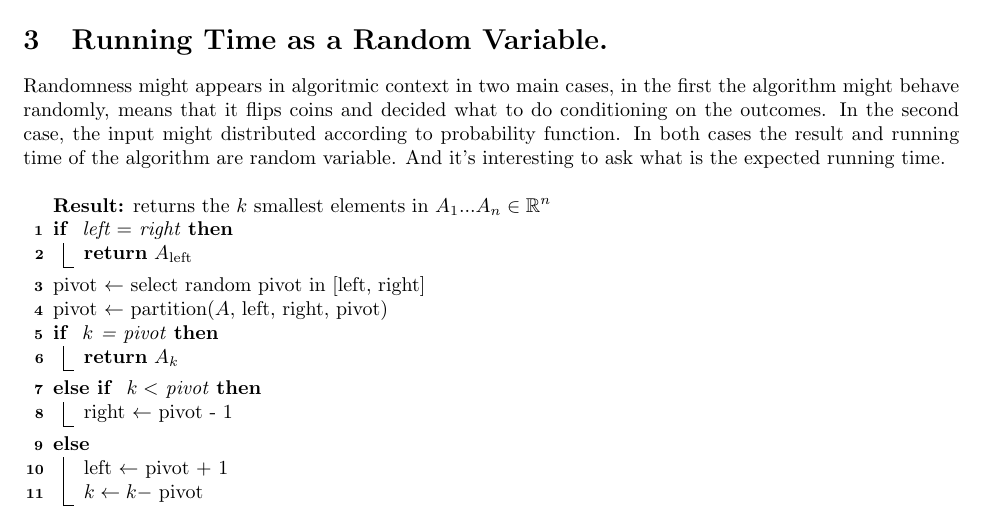
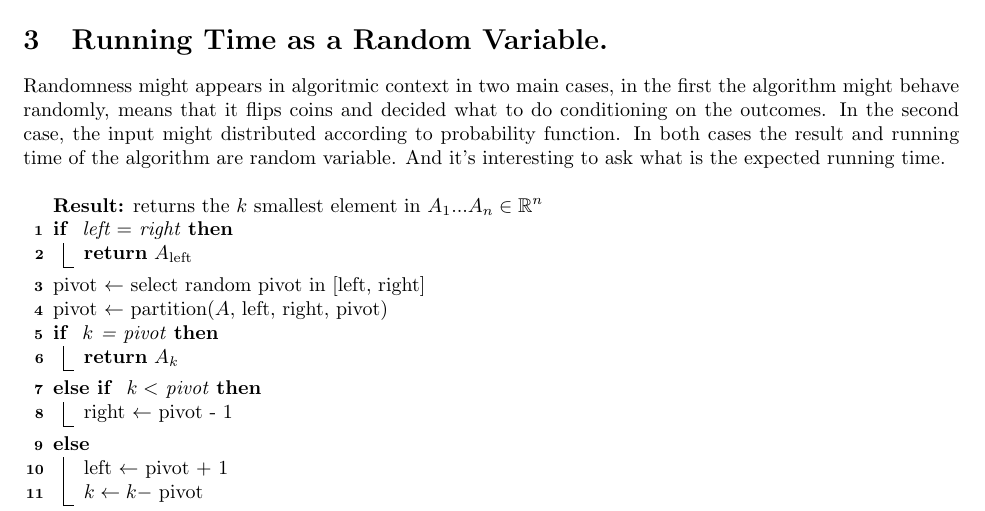
Before and after one commit to dudupo/DAST, a LaTeX document (tex/lectures-TA/lec-probability.tex): part of page 5 of 5, cut so that both start at the same text. Compiled offline with pdfLaTeX.

Commit message:
compiling -Sat Feb 17 10:38:17 AM IST 2024

```diff
--- a/tex/lectures-TA/lec-probability.tex
+++ b/tex/lectures-TA/lec-probability.tex
@@ -283,7 +283,7 @@ Randomness might appears in algoritmic context in two main cases, in the first t
 %
 
 \begin{algorithm}
-  \KwResult{returns the $k$ smallest elements in \(A_1 ... A_n \in \mathbb{R}^n \)  }
+  \KwResult{returns the $k$ smallest element in \(A_1 ... A_n \in \mathbb{R}^n \)  }
 \If{ left $=$ right} {
   \Return $A_{\text{left}}$
   }
```
Also changed, not shown: pdfs/lec-probability.pdf.
